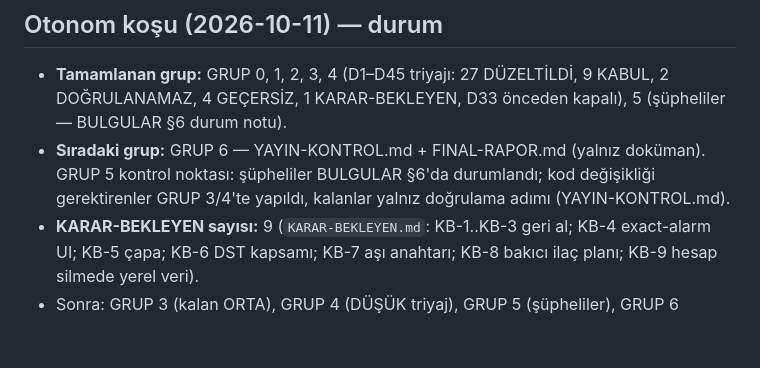
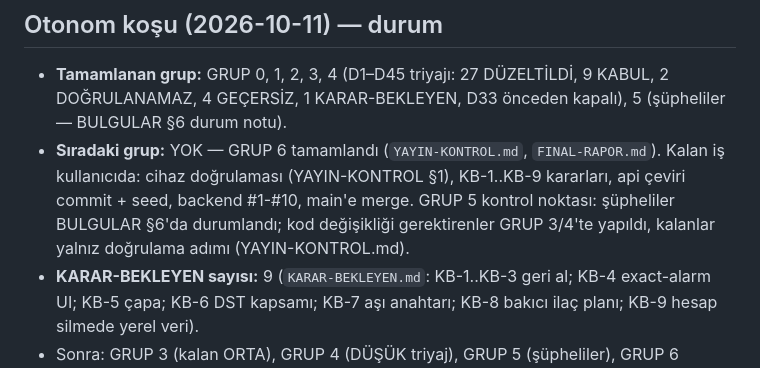
Before and after one commit to emrecanmuslu/adena-baby-mobile, a Markdown page: DEVAM-NOTU.md, the part around the change. Drawn GitHub-style; blank space fills up the shorter version.

```diff
--- a/DEVAM-NOTU.md
+++ b/DEVAM-NOTU.md
@@ -13,7 +13,7 @@ Tasarım: `TASARIM-SENKRON.md` (kararlar K-1..K-10, R1-R9, §8 plan + hash'ler).
 
 ## Otonom koşu (2026-10-11) — durum
 - **Tamamlanan grup:** GRUP 0, 1, 2, 3, 4 (D1–D45 triyajı: 27 DÜZELTİLDİ, 9 KABUL, 2 DOĞRULANAMAZ, 4 GEÇERSİZ, 1 KARAR-BEKLEYEN, D33 önceden kapalı), 5 (şüpheliler — BULGULAR §6 durum notu).
-- **Sıradaki grup:** GRUP 6 — YAYIN-KONTROL.md + FINAL-RAPOR.md (yalnız doküman). GRUP 5 kontrol noktası: şüpheliler BULGULAR §6'da durumlandı; kod değişikliği gerektirenler GRUP 3/4'te yapıldı, kalanlar yalnız doğrulama adımı (YAYIN-KONTROL.md).
+- **Sıradaki grup:** YOK — GRUP 6 tamamlandı (`YAYIN-KONTROL.md`, `FINAL-RAPOR.md`). Kalan iş kullanıcıda: cihaz doğrulaması (YAYIN-KONTROL §1), KB-1..KB-9 kararları, api çeviri commit + seed, backend #1-#10, main'e merge. GRUP 5 kontrol noktası: şüpheliler BULGULAR §6'da durumlandı; kod değişikliği gerektirenler GRUP 3/4'te yapıldı, kalanlar yalnız doğrulama adımı (YAYIN-KONTROL.md).
 - **KARAR-BEKLEYEN sayısı:** 9 (`KARAR-BEKLEYEN.md`: KB-1..KB-3 geri al; KB-4 exact-alarm UI; KB-5 çapa; KB-6 DST kapsamı; KB-7 aşı anahtarı; KB-8 bakıcı ilaç planı; KB-9 hesap silmede yerel veri).
 - Sonra: GRUP 3 (kalan ORTA), GRUP 4 (DÜŞÜK triyaj), GRUP 5 (şüpheliler), GRUP 6 (YAYIN-KONTROL.md), FINAL-RAPOR.md.
 
```
Also changed, not shown: FINAL-RAPOR.md (added, +131 -0 lines), YAYIN-KONTROL.md (added, +97 -0 lines).
